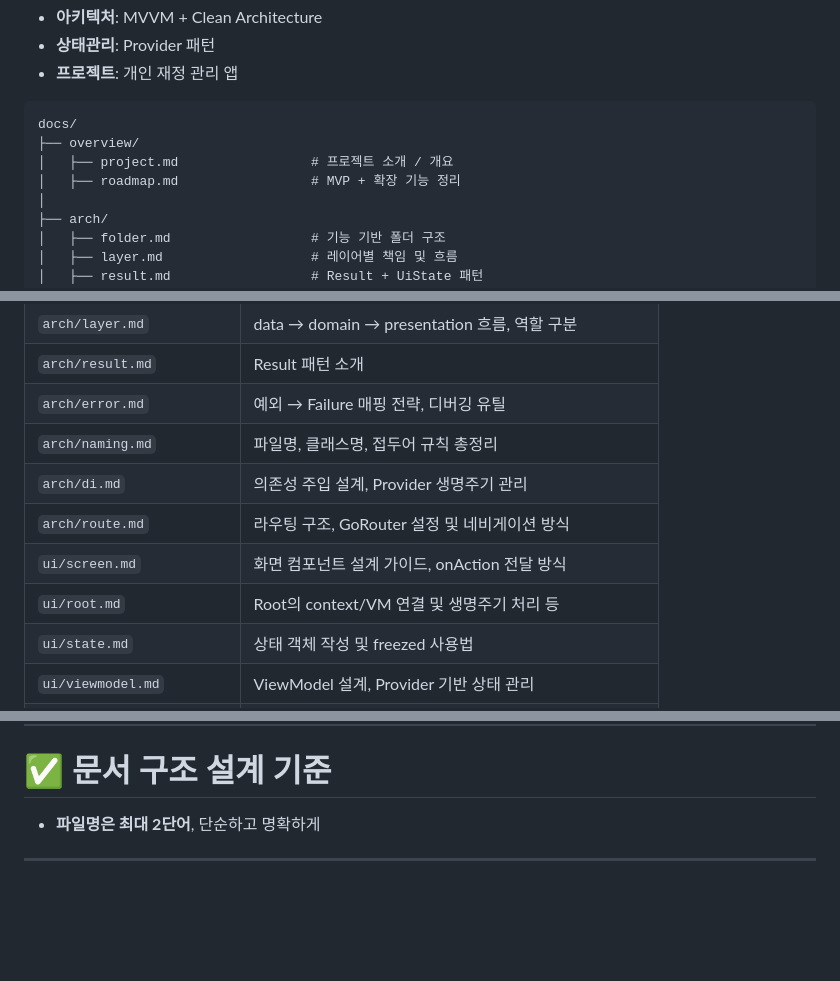
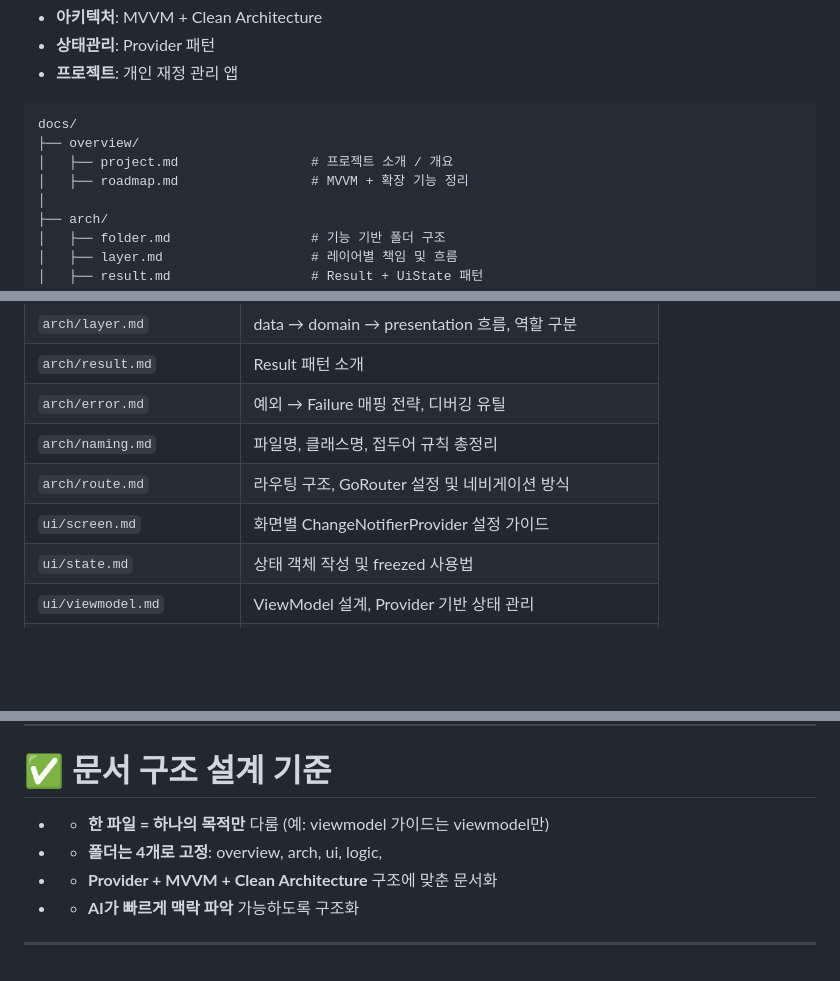
Before and after one commit to seonho99/lifetime_ledger, a Markdown page: docs/README.md, 3 parts joined by grey strips. Drawn GitHub-style; blank space fills up the shorter version.

Commit message:
fix: 1차 수정

```diff
--- a/docs/README.md
+++ b/docs/README.md
@@ -9,7 +9,7 @@
 docs/
 ├── overview/
 │   ├── project.md                 # 프로젝트 소개 / 개요
-│   ├── roadmap.md                 # MVP + 확장 기능 정리
+│   ├── roadmap.md                 # MVVM + 확장 기능 정리
 │
 ├── arch/
 │   ├── folder.md                  # 기능 기반 폴더 구조
@@ -51,10 +50,8 @@ docs/
 | `arch/result.md`      | Result 패턴 소개                           |
 | `arch/error.md`       | 예외 → Failure 매핑 전략, 디버깅 유틸             |
 | `arch/naming.md`      | 파일명, 클래스명, 접두어 규칙 총정리                  |
-| `arch/di.md`          | 의존성 주입 설계, Provider 생명주기 관리            |
 | `arch/route.md`       | 라우팅 구조, GoRouter 설정 및 네비게이션 방식        |
-| `ui/screen.md`        | 화면 컴포넌트 설계 가이드, onAction 전달 방식         |
-| `ui/root.md`          | Root의 context/VM 연결 및 생명주기 처리 등        |
+| `ui/screen.md`        | 화면별 ChangeNotifierProvider 설정 가이드        |
 | `ui/state.md`         | 상태 객체 작성 및 freezed 사용법               |
 | `ui/viewmodel.md`     | ViewModel 설계, Provider 기반 상태 관리         |
 | `ui/view.md`          | View 설계, MVVM 패턴 적용 가이드               |
@@ -71,6 +68,9 @@ docs/
 
 # ✅ 문서 구조 설계 기준
 
-- **파일명은 최대 2단어**, 단순하고 명확하게
++ - **한 파일 = 하나의 목적만** 다룸 (예: viewmodel 가이드는 viewmodel만)
++ - **폴더는 4개로 고정**: overview, arch, ui, logic,
++ - **Provider + MVVM + Clean Architecture** 구조에 맞춘 문서화
++ - **AI가 빠르게 맥락 파악** 가능하도록 구조화
 
 ---
```
Also changed, not shown: other parts of docs/README.md (+0 -1 lines).
